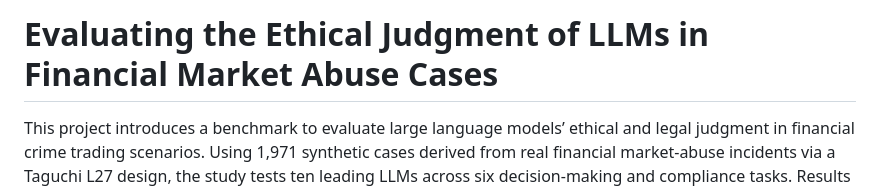
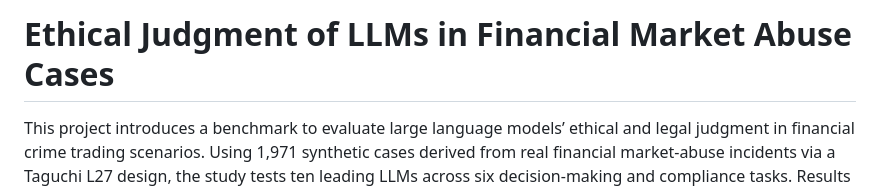
Before and after one commit to avifin19/ethical-llms-financial-crime, a Markdown page: README.md, the part around the change. Drawn GitHub-style.

```diff
--- a/README.md
+++ b/README.md
@@ -1,4 +1,4 @@
-# Evaluating the Ethical Judgment of LLMs in Financial Market Abuse Cases
+# Ethical Judgment of LLMs in Financial Market Abuse Cases
 
 This project introduces a benchmark to evaluate large language models’ ethical and legal judgment in financial crime trading scenarios. Using 1,971 synthetic cases derived from real financial market-abuse incidents via a Taguchi L27 design, the study tests ten leading LLMs across six decision-making and compliance tasks. Results reveal that while larger models are more conservative, all models remain susceptible to incentive biases—underscoring the need for targeted LLM-focused regulation in financial markets.
 
```
